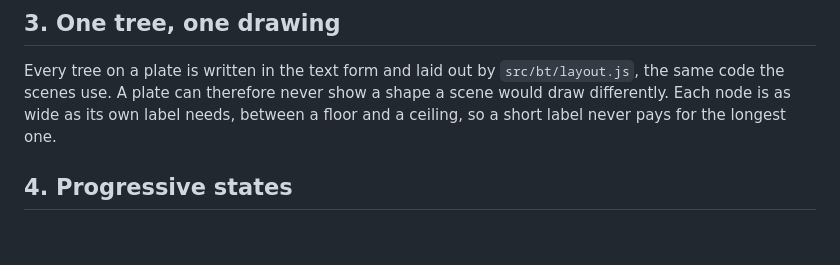
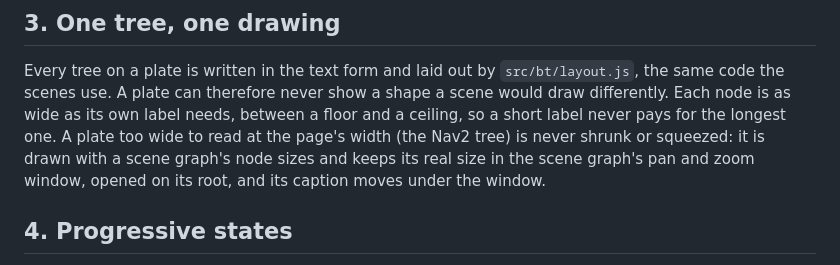
Before and after one commit to keiken-shin/behavior-trees, a Markdown page: content/visual-grammar.md, the part around the change. Rendered like a GitHub page; blank space fills up the shorter version.

```diff
--- a/content/visual-grammar.md
+++ b/content/visual-grammar.md
@@ -27,6 +27,7 @@ A greyscale print must still read, which it does, because kind never depends on
 Every tree on a plate is written in the text form and laid out by `src/bt/layout.js`, the same code the scenes use.
 A plate can therefore never show a shape a scene would draw differently.
 Each node is as wide as its own label needs, between a floor and a ceiling, so a short label never pays for the longest one.
+A plate too wide to read at the page's width (the Nav2 tree) is never shrunk or squeezed: it is drawn with a scene graph's node sizes and keeps its real size in the scene graph's pan and zoom window, opened on its root, and its caption moves under the window.
 
 ## 4. Progressive states
 
```
Also changed, not shown: README.md (+4 -3 lines).
